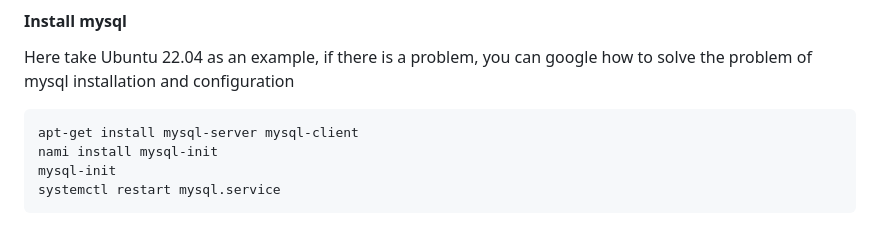
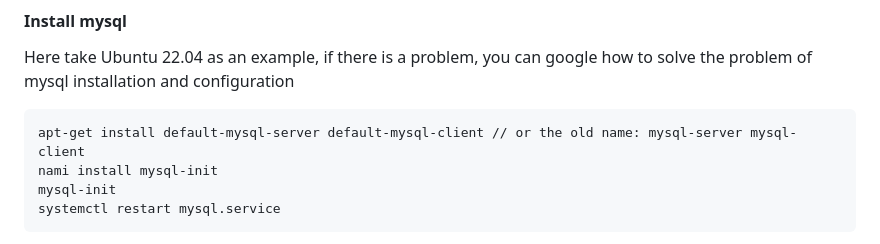
Before and after one commit to txthinking/brook-manager, a Markdown page: README.md, the part around the change. Drawn GitHub-style.

````diff
--- a/README.md
+++ b/README.md
@@ -37,7 +37,7 @@ bash <(curl https://bash.ooo/nami.sh)
 Here take Ubuntu 22.04 as an example, if there is a problem, you can google how to solve the problem of mysql installation and configuration
 
 ```
-apt-get install mysql-server mysql-client
+apt-get install default-mysql-server default-mysql-client // or the old name: mysql-server mysql-client
 nami install mysql-init
 mysql-init
 systemctl restart mysql.service
````
